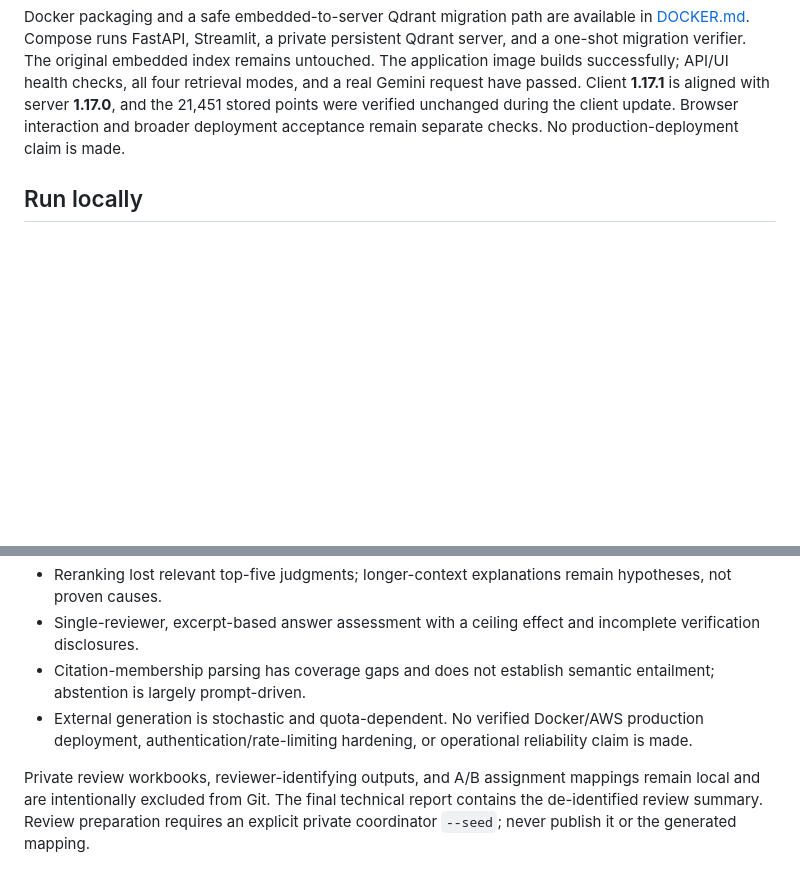
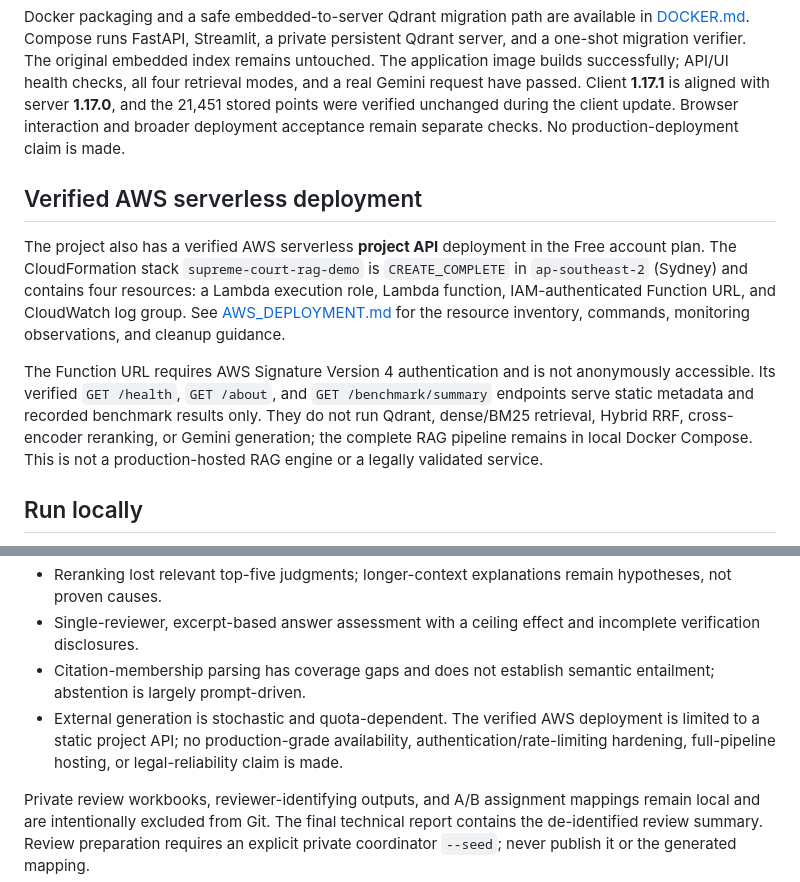
Before and after one commit to Achyantsh/supreme-court-rag, a Markdown page: README.md, 2 parts joined by grey strips. Drawn GitHub-style; blank space fills up the shorter version.

Commit message:
aws deployment

```diff
--- a/README.md
+++ b/README.md
@@ -103,6 +103,12 @@ V2 adds source IDs, metadata, stronger evidence-use instructions, and membership
 
 Docker packaging and a safe embedded-to-server Qdrant migration path are available in [DOCKER.md](DOCKER.md). Compose runs FastAPI, Streamlit, a private persistent Qdrant server, and a one-shot migration verifier. The original embedded index remains untouched. The application image builds successfully; API/UI health checks, all four retrieval modes, and a real Gemini request have passed. Client **1.17.1** is aligned with server **1.17.0**, and the 21,451 stored points were verified unchanged during the client update. Browser interaction and broader deployment acceptance remain separate checks. No production-deployment claim is made.
 
+## Verified AWS serverless deployment
+
+The project also has a verified AWS serverless **project API** deployment in the Free account plan. The CloudFormation stack `supreme-court-rag-demo` is `CREATE_COMPLETE` in `ap-southeast-2` (Sydney) and contains four resources: a Lambda execution role, Lambda function, IAM-authenticated Function URL, and CloudWatch log group. See [AWS_DEPLOYMENT.md](docs/AWS_DEPLOYMENT.md) for the resource inventory, commands, monitoring observations, and cleanup guidance.
+
+The Function URL requires AWS Signature Version 4 authentication and is not anonymously accessible. Its verified `GET /health`, `GET /about`, and `GET /benchmark/summary` endpoints serve static metadata and recorded benchmark results only. They do not run Qdrant, dense/BM25 retrieval, Hybrid RRF, cross-encoder reranking, or Gemini generation; the complete RAG pipeline remains in local Docker Compose. This is not a production-hosted RAG engine or a legally validated service.
+
 ## Run locally
 
 Run from the repository root using the existing Python environment. The inspected environment uses Python **3.13.1**.
@@ -163,7 +169,7 @@ reports/                                         Historical evidence and final t
 - Reranking lost relevant top-five judgments; longer-context explanations remain hypotheses, not proven causes.
 - Single-reviewer, excerpt-based answer assessment with a ceiling effect and incomplete verification disclosures.
 - Citation-membership parsing has coverage gaps and does not establish semantic entailment; abstention is largely prompt-driven.
-- External generation is stochastic and quota-dependent. No verified Docker/AWS production deployment, authentication/rate-limiting hardening, or operational reliability claim is made.
+- External generation is stochastic and quota-dependent. The verified AWS deployment is limited to a static project API; no production-grade availability, authentication/rate-limiting hardening, full-pipeline hosting, or legal-reliability claim is made.
 
 Private review workbooks, reviewer-identifying outputs, and A/B assignment mappings remain local and are intentionally excluded from Git. The final technical report contains the de-identified review summary. Review preparation requires an explicit private coordinator `--seed`; never publish it or the generated mapping.
 
```
Also changed, not shown: docs/AWS_DEPLOYMENT.md (added, +212 -0 lines), reports/final_technical_report.md (+28 -1 lines).
